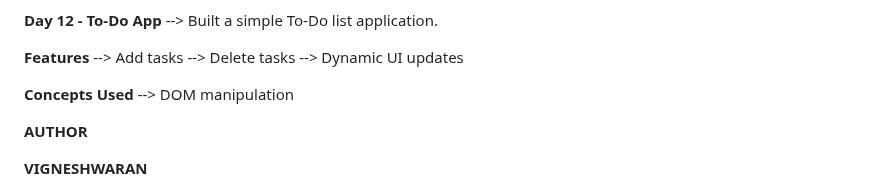
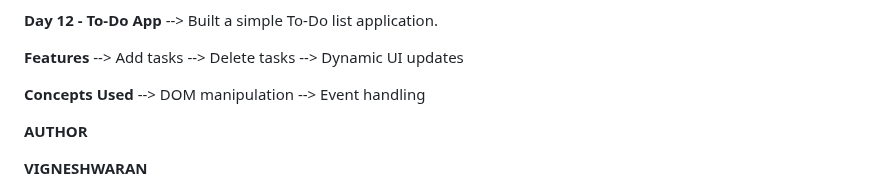
Before and after one commit to Vignesh-blazewolf/Frontend-Learning-Journey, a Markdown page: README.md, the part around the change. Drawn GitHub-style.

```diff
--- a/README.md
+++ b/README.md
@@ -123,6 +123,7 @@ The goal of this repository is to maintain consistent development activity while
 
 **Concepts Used**
 --> DOM manipulation
+--> Event handling
 
 
 
```
